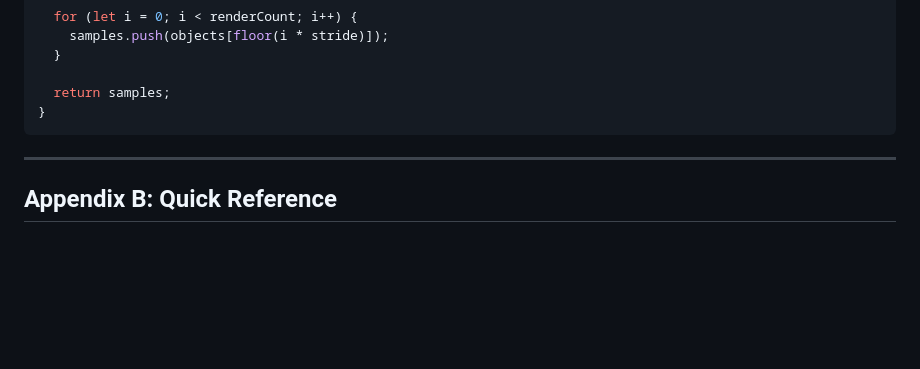
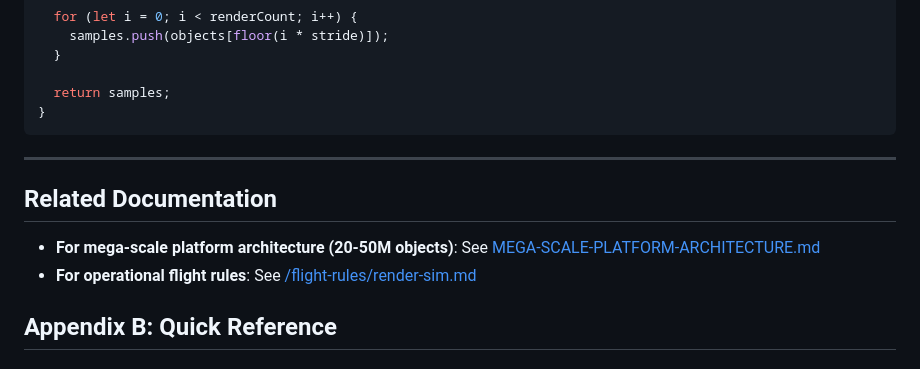
Before and after one commit to Charpollo/LEOS-RO, a Markdown page: docs/TECHNICAL-LIMITATIONS-AND-TRADEOFFS.md, the part around the change. Drawn GitHub-style; blank space fills up the shorter version.

```diff
--- a/docs/TECHNICAL-LIMITATIONS-AND-TRADEOFFS.md
+++ b/docs/TECHNICAL-LIMITATIONS-AND-TRADEOFFS.md
@@ -348,6 +348,11 @@ function smartSample(objects, renderCount) {
 
 ---
 
+## Related Documentation
+
+- **For mega-scale platform architecture (20-50M objects)**: See [MEGA-SCALE-PLATFORM-ARCHITECTURE.md](./MEGA-SCALE-PLATFORM-ARCHITECTURE.md)
+- **For operational flight rules**: See [/flight-rules/render-sim.md](/flight-rules/render-sim.md)
+
 ## Appendix B: Quick Reference
 
 ### Recommended Starting Configuration
```
Also changed, not shown: docs/MEGA-SCALE-PLATFORM-ARCHITECTURE.md (added, +482 -0 lines), flight-rules/render-sim.md (+7 -1 lines).
